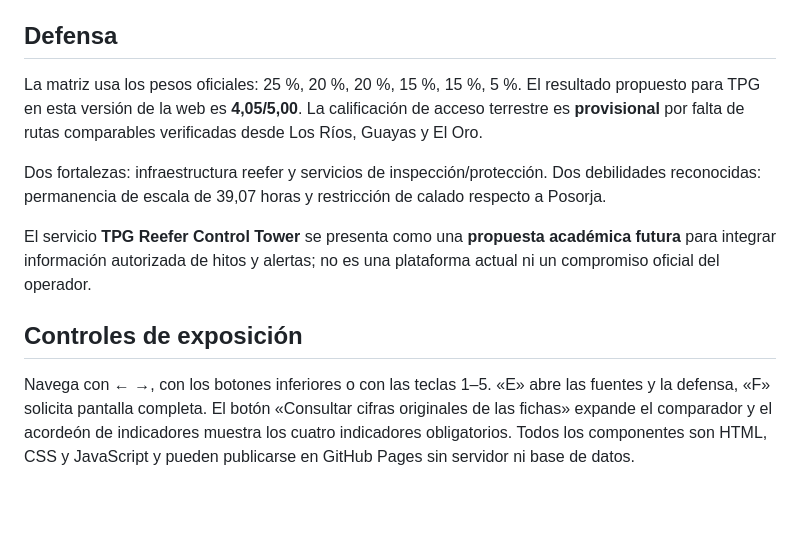
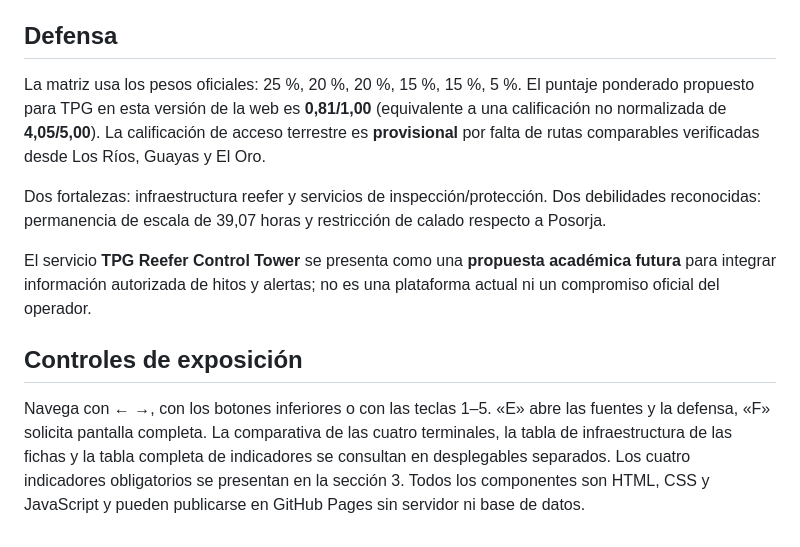
Before and after one commit to josuebaqueanzulez/josuebaqueanzulez.github.io, a Markdown page: tpg-estrategia-comercial-2026/README.md, the part around the change. Rendered like a GitHub page; blank space fills up the shorter version.

Commit message:
Finalize normalized over-one results and correct defense instructions

```diff
--- a/tpg-estrategia-comercial-2026/README.md
+++ b/tpg-estrategia-comercial-2026/README.md
@@ -137,7 +137,7 @@ Debajo de la tabla se incorpora un apartado **separado**, con dos fortalezas (ca
 
 ## Defensa
 
-La matriz usa los pesos oficiales: 25 %, 20 %, 20 %, 15 %, 15 %, 5 %. El resultado propuesto para TPG en esta versión de la web es **4,05/5,00**. La calificación de acceso terrestre es **provisional** por falta de rutas comparables verificadas desde Los Ríos, Guayas y El Oro.
+La matriz usa los pesos oficiales: 25 %, 20 %, 20 %, 15 %, 15 %, 5 %. El puntaje ponderado propuesto para TPG en esta versión de la web es **0,81/1,00** (equivalente a una calificación no normalizada de **4,05/5,00**). La calificación de acceso terrestre es **provisional** por falta de rutas comparables verificadas desde Los Ríos, Guayas y El Oro.
 
 Dos fortalezas: infraestructura reefer y servicios de inspección/protección. Dos debilidades reconocidas: permanencia de escala de 39,07 horas y restricción de calado respecto a Posorja.
 
@@ -145,4 +145,4 @@ El servicio **TPG Reefer Control Tower** se presenta como una **propuesta acadé
 
 ## Controles de exposición
 
-Navega con ← →, con los botones inferiores o con las teclas 1–5. «E» abre las fuentes y la defensa, «F» solicita pantalla completa. El botón «Consultar cifras originales de las fichas» expande el comparador y el acordeón de indicadores muestra los cuatro indicadores obligatorios. Todos los componentes son HTML, CSS y JavaScript y pueden publicarse en GitHub Pages sin servidor ni base de datos.
+Navega con ← →, con los botones inferiores o con las teclas 1–5. «E» abre las fuentes y la defensa, «F» solicita pantalla completa. La comparativa de las cuatro terminales, la tabla de infraestructura de las fichas y la tabla completa de indicadores se consultan en desplegables separados. Los cuatro indicadores obligatorios se presentan en la sección 3. Todos los componentes son HTML, CSS y JavaScript y pueden publicarse en GitHub Pages sin servidor ni base de datos.
```
